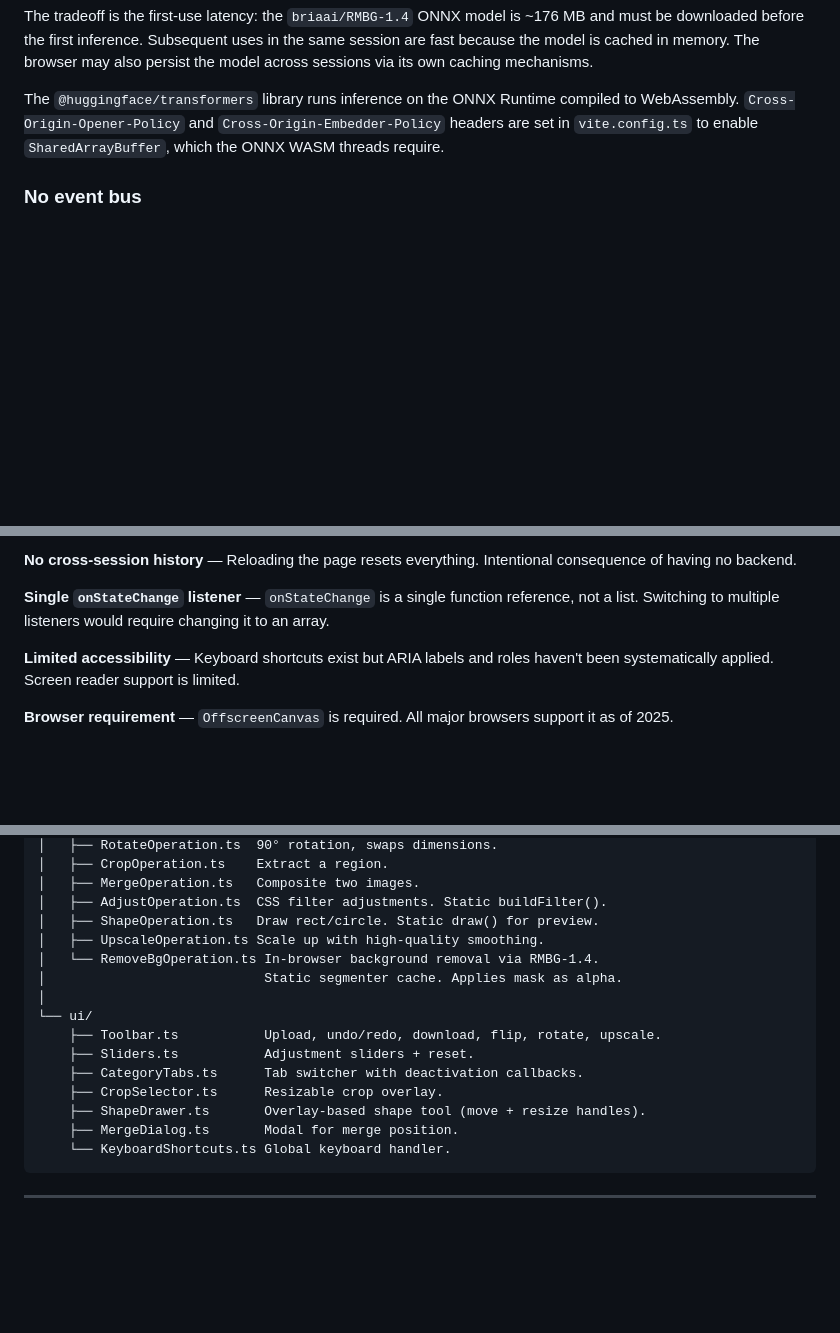
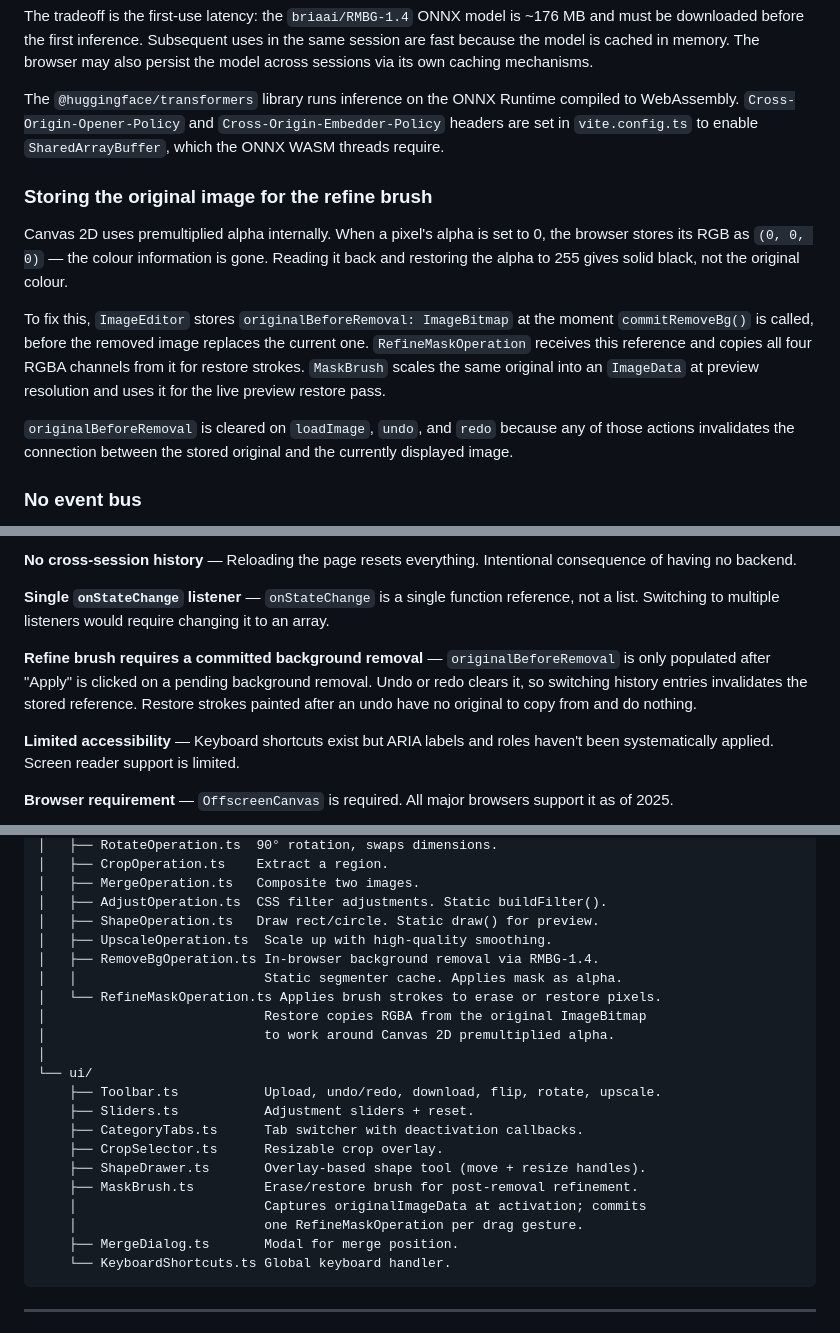
Before and after one commit to joseiedo/vibe-photo-editor, a Markdown page: ARCHITECTURE.md, 3 parts joined by grey strips. Drawn GitHub-style; blank space fills up the shorter version.

````diff
--- a/ARCHITECTURE.md
+++ b/ARCHITECTURE.md
@@ -512,6 +563,22 @@ WebAssembly. `Cross-Origin-Opener-Policy` and `Cross-Origin-Embedder-Policy` hea
 are set in `vite.config.ts` to enable `SharedArrayBuffer`, which the ONNX WASM threads
 require.
 
+### Storing the original image for the refine brush
+
+Canvas 2D uses premultiplied alpha internally. When a pixel's alpha is set to 0,
+the browser stores its RGB as `(0, 0, 0)` — the colour information is gone. Reading
+it back and restoring the alpha to 255 gives solid black, not the original colour.
+
+To fix this, `ImageEditor` stores `originalBeforeRemoval: ImageBitmap` at the moment
+`commitRemoveBg()` is called, before the removed image replaces the current one.
+`RefineMaskOperation` receives this reference and copies all four RGBA channels from
+it for restore strokes. `MaskBrush` scales the same original into an `ImageData` at
+preview resolution and uses it for the live preview restore pass.
+
+`originalBeforeRemoval` is cleared on `loadImage`, `undo`, and `redo` because any
+of those actions invalidates the connection between the stored original and the
+currently displayed image.
+
 ### No event bus
 
 Components communicate only through `ImageEditor` and the `onStateChange` callback.
@@ -569,6 +636,11 @@ consequence of having no backend.
 
 **Single `onStateChange` listener** — `onStateChange` is a single function reference,
 not a list. Switching to multiple listeners would require changing it to an array.
+
+**Refine brush requires a committed background removal** — `originalBeforeRemoval`
+is only populated after "Apply" is clicked on a pending background removal. Undo
+or redo clears it, so switching history entries invalidates the stored reference.
+Restore strokes painted after an undo have no original to copy from and do nothing.
 
 **Limited accessibility** — Keyboard shortcuts exist but ARIA labels and roles
 haven't been systematically applied. Screen reader support is limited.
@@ -636,9 +708,12 @@ src/
 │   ├── MergeOperation.ts   Composite two images.
 │   ├── AdjustOperation.ts  CSS filter adjustments. Static buildFilter().
 │   ├── ShapeOperation.ts   Draw rect/circle. Static draw() for preview.
-│   ├── UpscaleOperation.ts Scale up with high-quality smoothing.
-│   └── RemoveBgOperation.ts In-browser background removal via RMBG-1.4.
-│                            Static segmenter cache. Applies mask as alpha.
+│   ├── UpscaleOperation.ts  Scale up with high-quality smoothing.
+│   ├── RemoveBgOperation.ts In-browser background removal via RMBG-1.4.
+│   │                        Static segmenter cache. Applies mask as alpha.
+│   └── RefineMaskOperation.ts Applies brush strokes to erase or restore pixels.
+│                            Restore copies RGBA from the original ImageBitmap
+│                            to work around Canvas 2D premultiplied alpha.
 │
 └── ui/
     ├── Toolbar.ts           Upload, undo/redo, download, flip, rotate, upscale.
@@ -646,6 +721,9 @@ src/
     ├── CategoryTabs.ts      Tab switcher with deactivation callbacks.
     ├── CropSelector.ts      Resizable crop overlay.
     ├── ShapeDrawer.ts       Overlay-based shape tool (move + resize handles).
+    ├── MaskBrush.ts         Erase/restore brush for post-removal refinement.
+    │                        Captures originalImageData at activation; commits
+    │                        one RefineMaskOperation per drag gesture.
     ├── MergeDialog.ts       Modal for merge position.
     └── KeyboardShortcuts.ts Global keyboard handler.
 ```
````
Also changed, not shown: other parts of ARCHITECTURE.md (+53 -2 lines).
